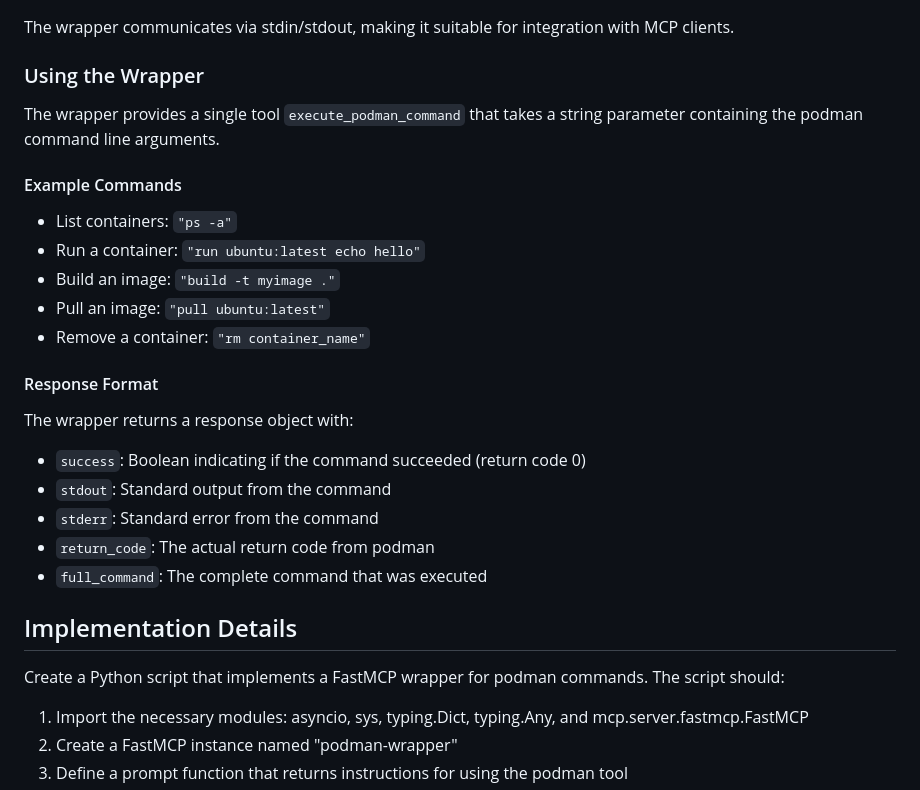
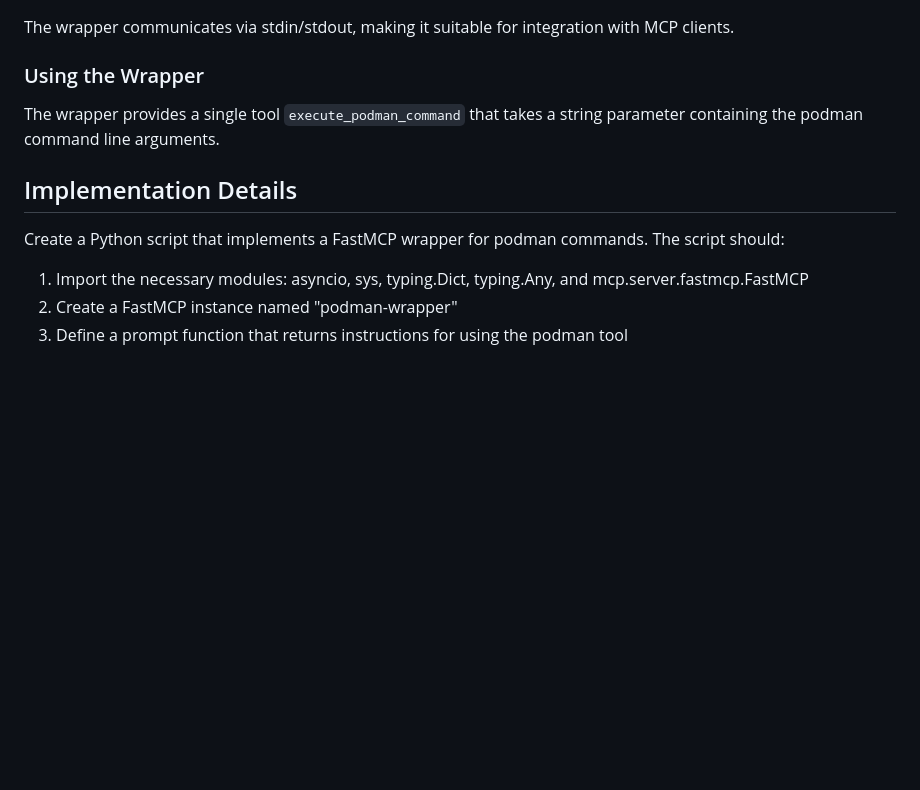
Before and after one commit to roby2358/mcp-wrappers, a Markdown page: podman/README.md, the part around the change printed below. Rendered like a GitHub page; blank space fills up the shorter version.

```diff
--- a/podman/README.md
+++ b/podman/README.md
@@ -83,28 +83,9 @@ The wrapper communicates via stdin/stdout, making it suitable for integration wi
 
 The wrapper provides a single tool `execute_podman_command` that takes a string parameter containing the podman command line arguments.
 
-#### Example Commands
-
-- List containers: `"ps -a"`
-- Run a container: `"run ubuntu:latest echo hello"`
-- Build an image: `"build -t myimage ."`
-- Pull an image: `"pull ubuntu:latest"`
-- Remove a container: `"rm container_name"`
-
-#### Response Format
-
-The wrapper returns a response object with:
-
-- `success`: Boolean indicating if the command succeeded (return code 0)
-- `stdout`: Standard output from the command
-- `stderr`: Standard error from the command
-- `return_code`: The actual return code from podman
-- `full_command`: The complete command that was executed
-
 ## Implementation Details
 
 Create a Python script that implements a FastMCP wrapper for podman commands. The script should:
-
 1. Import the necessary modules: asyncio, sys, typing.Dict, typing.Any, and mcp.server.fastmcp.FastMCP
 2. Create a FastMCP instance named "podman-wrapper"
 3. Define a prompt function that returns instructions for using the podman tool
```
Also changed, not shown: other parts of podman/README.md (+12 -58 lines).
